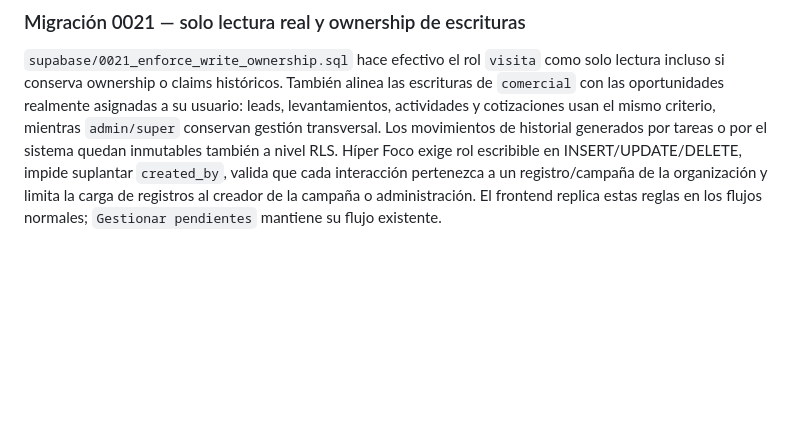
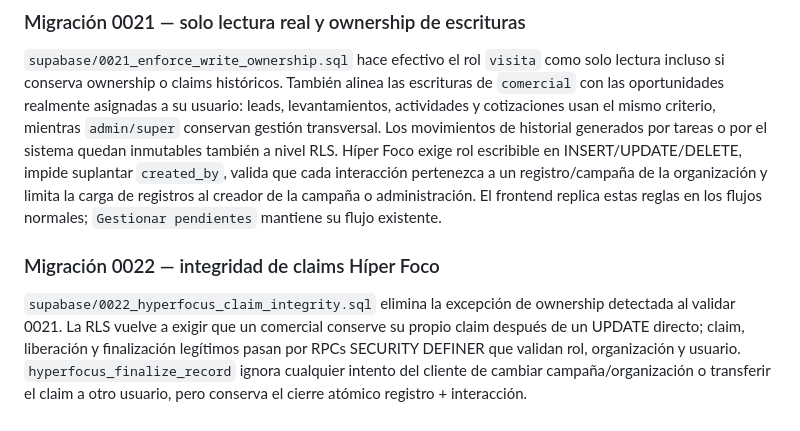
Before and after one commit to franciscomorgadotobar-crypto/taskflow-crm, a Markdown page: README.md, the part around the change. Rendered like a GitHub page; blank space fills up the shorter version.

Commit message:
Documenta integridad de claims 0022

```diff
--- a/README.md
+++ b/README.md
@@ -153,3 +153,8 @@ Paleta: `#1b3257`, `#1d71b8`, `#6caaf4`, `#9cbdf4`. Nombre visible: TaskFlow CRM
 ### Migración 0021 — solo lectura real y ownership de escrituras
 
 `supabase/0021_enforce_write_ownership.sql` hace efectivo el rol `visita` como solo lectura incluso si conserva ownership o claims históricos. También alinea las escrituras de `comercial` con las oportunidades realmente asignadas a su usuario: leads, levantamientos, actividades y cotizaciones usan el mismo criterio, mientras `admin/super` conservan gestión transversal. Los movimientos de historial generados por tareas o por el sistema quedan inmutables también a nivel RLS. Híper Foco exige rol escribible en INSERT/UPDATE/DELETE, impide suplantar `created_by`, valida que cada interacción pertenezca a un registro/campaña de la organización y limita la carga de registros al creador de la campaña o administración. El frontend replica estas reglas en los flujos normales; `Gestionar pendientes` mantiene su flujo existente.
+
+
+### Migración 0022 — integridad de claims Híper Foco
+
+`supabase/0022_hyperfocus_claim_integrity.sql` elimina la excepción de ownership detectada al validar 0021. La RLS vuelve a exigir que un comercial conserve su propio claim después de un UPDATE directo; claim, liberación y finalización legítimos pasan por RPCs SECURITY DEFINER que validan rol, organización y usuario. `hyperfocus_finalize_record` ignora cualquier intento del cliente de cambiar campaña/organización o transferir el claim a otro usuario, pero conserva el cierre atómico registro + interacción.
```
